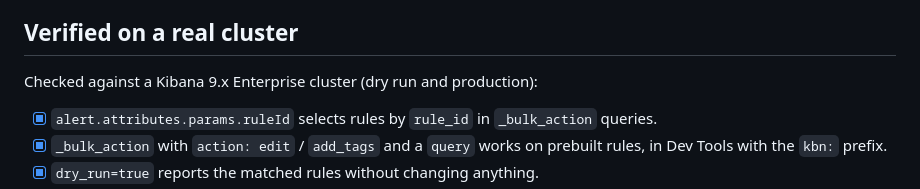
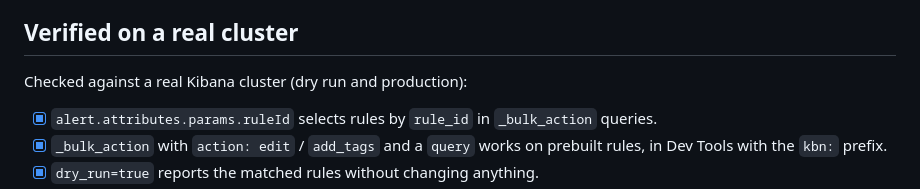
Before and after one commit to 0luc/apt2rule, a Markdown page: README.md, the part around the change. Drawn GitHub-style.

Commit message:
README: describe the verification cluster generically
Co-Authored-By: Claude Opus 5.5 <noreply@anthropic.com>

```diff
--- a/README.md
+++ b/README.md
@@ -61,7 +61,7 @@ Offline / air-gapped: run `npm run build` after building the data, copy `web/dis
 
 ## Verified on a real cluster
 
-Checked against a Kibana 9.x Enterprise cluster (dry run and production):
+Checked against a real Kibana cluster (dry run and production):
 
 - [x] `alert.attributes.params.ruleId` selects rules by `rule_id` in `_bulk_action` queries.
 - [x] `_bulk_action` with `action: edit` / `add_tags` and a `query` works on prebuilt rules, in Dev Tools with the `kbn:` prefix.
```
